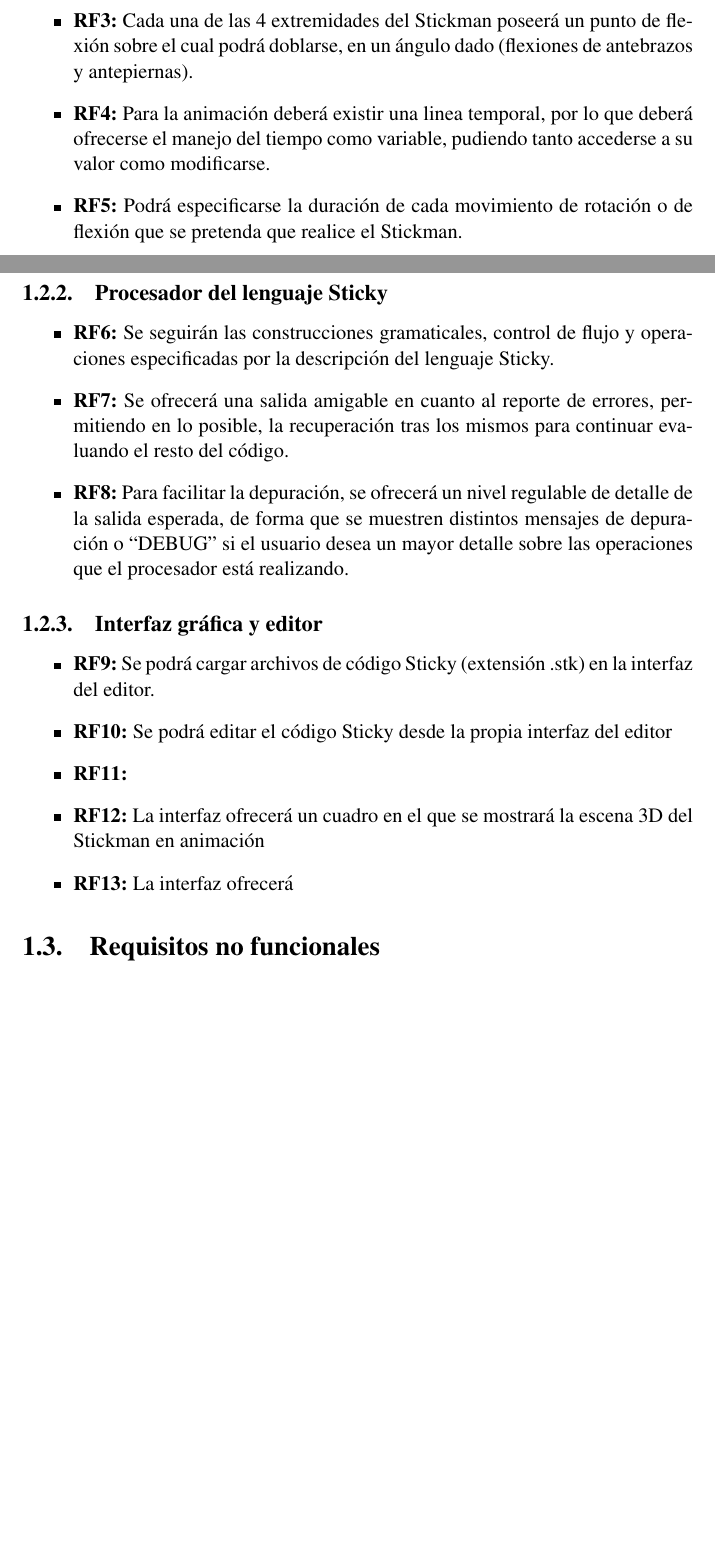
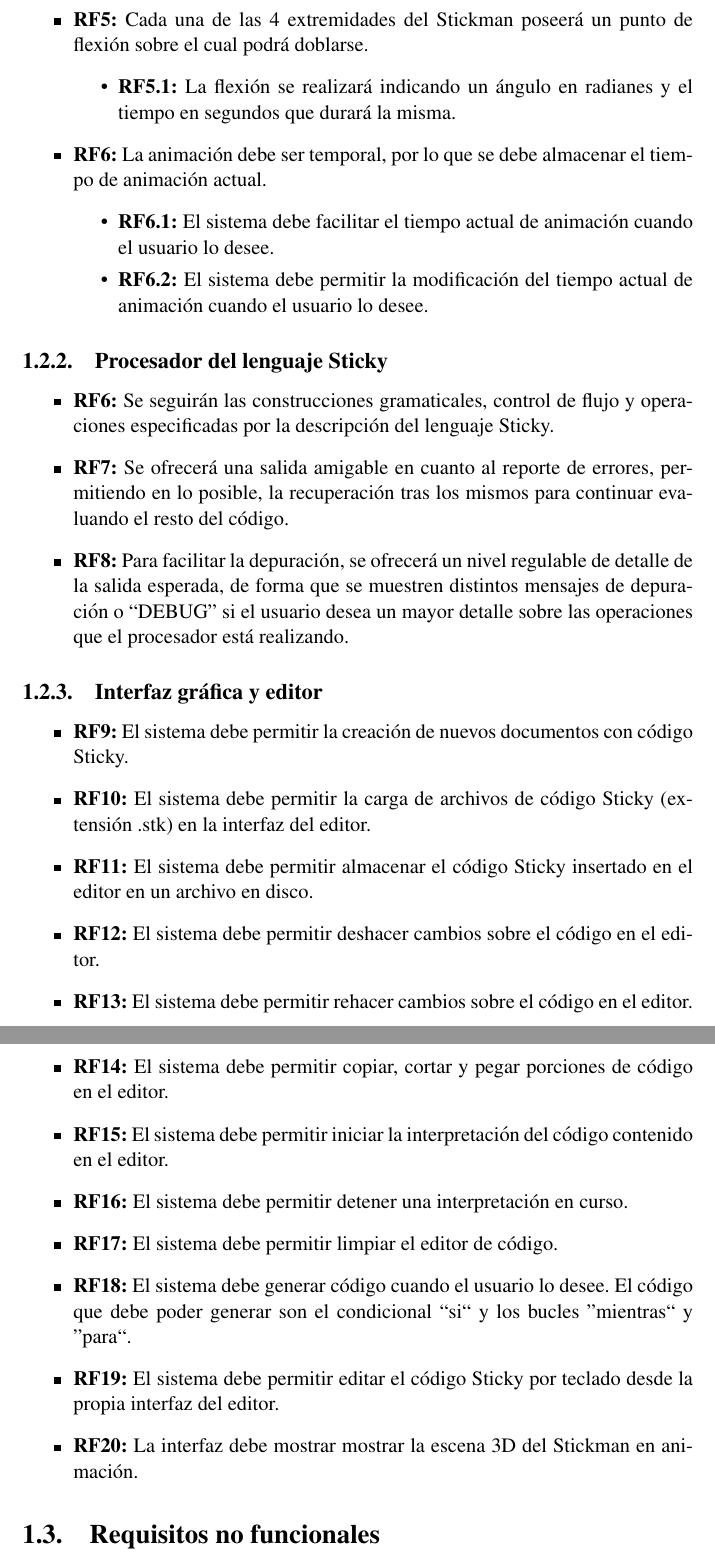
Before and after one commit to semagarcia/stickmotion, a LaTeX document (doc/Entregables/Final/requisitos.tex): two parts of pages 4 and 5 of 5 before the commit and two parts of pages 5 and 6 of 6 after it, joined at a grey line, cut so that both start at the same text, the shorter picture padded with empty space. Compiled offline with pdfLaTeX.

Commit message:
Actualizado documento de requisitos.

```diff
--- a/doc/Entregables/Final/requisitos.tex
+++ b/doc/Entregables/Final/requisitos.tex
@@ -82,6 +89,3 @@ A continuación se enumerarán una serie de requisitos especificando las funcion
 \begin{itemize}
 \item \textbf{RF1:} Deberá ofrecer la creación de una escena 3D que contenga la figura del Stickman.
 \item \textbf{RF2:} La figura Stickman deberá poseer 4 extremidades y 1 cabeza que podrán rotarse en cualquier dirección del espacio tridimensional.
-\item \textbf{RF3:} Cada una de las 4 extremidades del Stickman poseerá un punto de flexión sobre el cual podrá doblarse, en un ángulo dado (flexiones de antebrazos y antepiernas).
-\item \textbf{RF4:} Para la animación deberá existir una linea temporal, por lo que deberá ofrecerse el manejo del tiempo como variable, pudiendo tanto accederse a su valor como modificarse.
-\item \textbf{RF5:} Podrá especificarse la duración de cada movimiento de rotación o de flexión que se pretenda que realice el Stickman.
@@ -88,3 +106,12 @@ A continuación se enumerarán una serie de requisitos especificando las funcion
+\item \textbf{RF5:} Cada una de las 4 extremidades del Stickman poseerá un punto de flexión sobre el cual podrá doblarse.
+  \begin{itemize}
+  \item \textbf{RF5.1:} La flexión se realizará indicando un ángulo en radianes y el tiempo en segundos que durará la misma.
+  \end{itemize}
+\item \textbf{RF6:} La animación debe ser temporal, por lo que se debe almacenar el tiempo de animación actual.
+  \begin{itemize}
+  \item \textbf{RF6.1:} El sistema debe facilitar el tiempo actual de animación cuando el usuario lo desee.
+  \item \textbf{RF6.2:} El sistema debe permitir la modificación del tiempo actual de animación cuando el usuario lo desee.
+  \end{itemize}
 \end{itemize}
 \subsection{Procesador del lenguaje Sticky}
 \label{sec-1.2.2}
@@ -92,19 +119,29 @@ A continuación se enumerarán una serie de requisitos especificando las funcion
 
 \begin{itemize}
 \item \textbf{RF6:} Se seguirán las construcciones gramaticales, control de flujo y operaciones especificadas por la descripción del lenguaje Sticky.
-\item \textbf{RF7:} Se ofrecerá una salida amigable en cuanto al reporte de errores, permitiendo en lo posible, la recuperación tras los mismos para continuar evaluando el resto del código.
-\item \textbf{RF8:} Para facilitar la depuración, se ofrecerá un nivel regulable de detalle de la salida esperada, de forma que se muestren distintos mensajes de depuración o ``DEBUG'' si el usuario desea un mayor detalle sobre las operaciones que el procesador está realizando.
+\item \textbf{RF7:} Se ofrecerá una salida amigable en cuanto al reporte de errores, permitiendo en lo posible, la recuperación tras los mismos para
+		    continuar evaluando el resto del código.
+\item \textbf{RF8:} Para facilitar la depuración, se ofrecerá un nivel regulable de detalle de la salida esperada, de forma que se muestren distintos
+		    mensajes de depuración o ``DEBUG'' si el usuario desea un mayor detalle sobre las operaciones que el procesador está realizando.
 \end{itemize}
 \subsection{Interfaz gráfica y editor}
 \label{sec-1.2.3}
 
 
 \begin{itemize}
-\item \textbf{RF9:} Se podrá cargar archivos de código Sticky (extensión .stk) en la interfaz del editor.
-\item \textbf{RF10:} Se podrá editar el código Sticky desde la propia interfaz del editor
-\item \textbf{RF11:}
-\item \textbf{RF12:} La interfaz ofrecerá un cuadro en el que se mostrará la escena 3D del Stickman en animación
-\item \textbf{RF13:} La interfaz ofrecerá
+\item \textbf{RF9:} El sistema debe permitir la creación de nuevos documentos con código Sticky.
+\item \textbf{RF10:} El sistema debe permitir la carga de archivos de código Sticky (extensión .stk) en la interfaz del editor.
+\item \textbf{RF11:} El sistema debe permitir almacenar el código Sticky insertado en el editor en un archivo en disco.
+\item \textbf{RF12:} El sistema debe permitir deshacer cambios sobre el código en el editor.
+\item \textbf{RF13:} El sistema debe permitir rehacer cambios sobre el código en el editor.
+\item \textbf{RF14:} El sistema debe permitir copiar, cortar y pegar porciones de código en el editor.
+\item \textbf{RF15:} El sistema debe permitir iniciar la interpretación del código contenido en el editor.
+\item \textbf{RF16:} El sistema debe permitir detener una interpretación en curso.
+\item \textbf{RF17:} El sistema debe permitir limpiar el editor de código.
+\item \textbf{RF18:} El sistema debe generar código cuando el usuario lo desee. El código que debe poder generar son el condicional ``si`` y los bucles
+		    ''mientras`` y ''para``.
+\item \textbf{RF19:} El sistema debe permitir editar el código Sticky por teclado desde la propia interfaz del editor.
+\item \textbf{RF20:} La interfaz debe mostrar mostrar la escena 3D del Stickman en animación.
 \end{itemize}
 \section{Requisitos no funcionales}
 \label{sec-1.3}
```
Also changed, not shown: doc/Entregables/Final/requisitos.tex (38 more changed lines).
